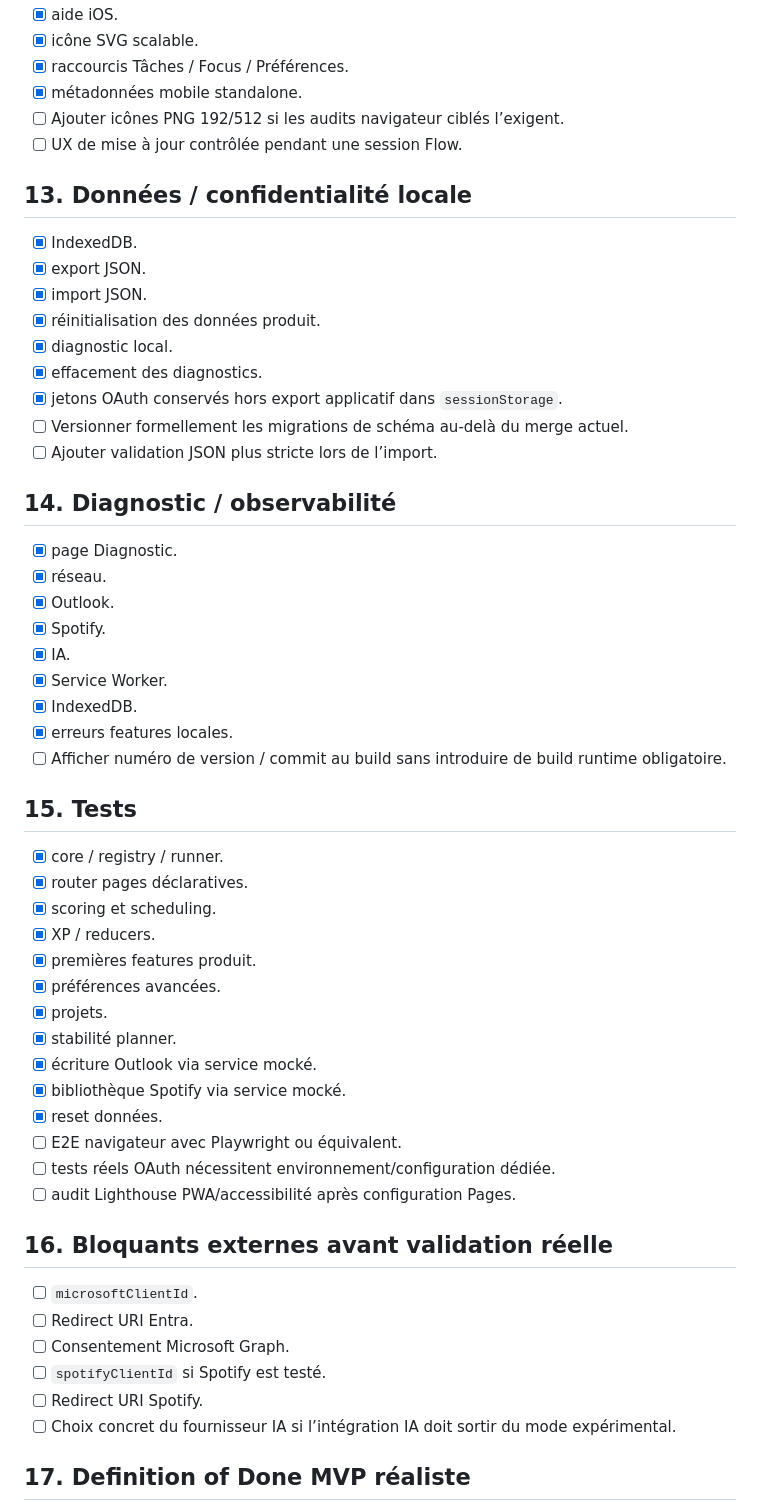
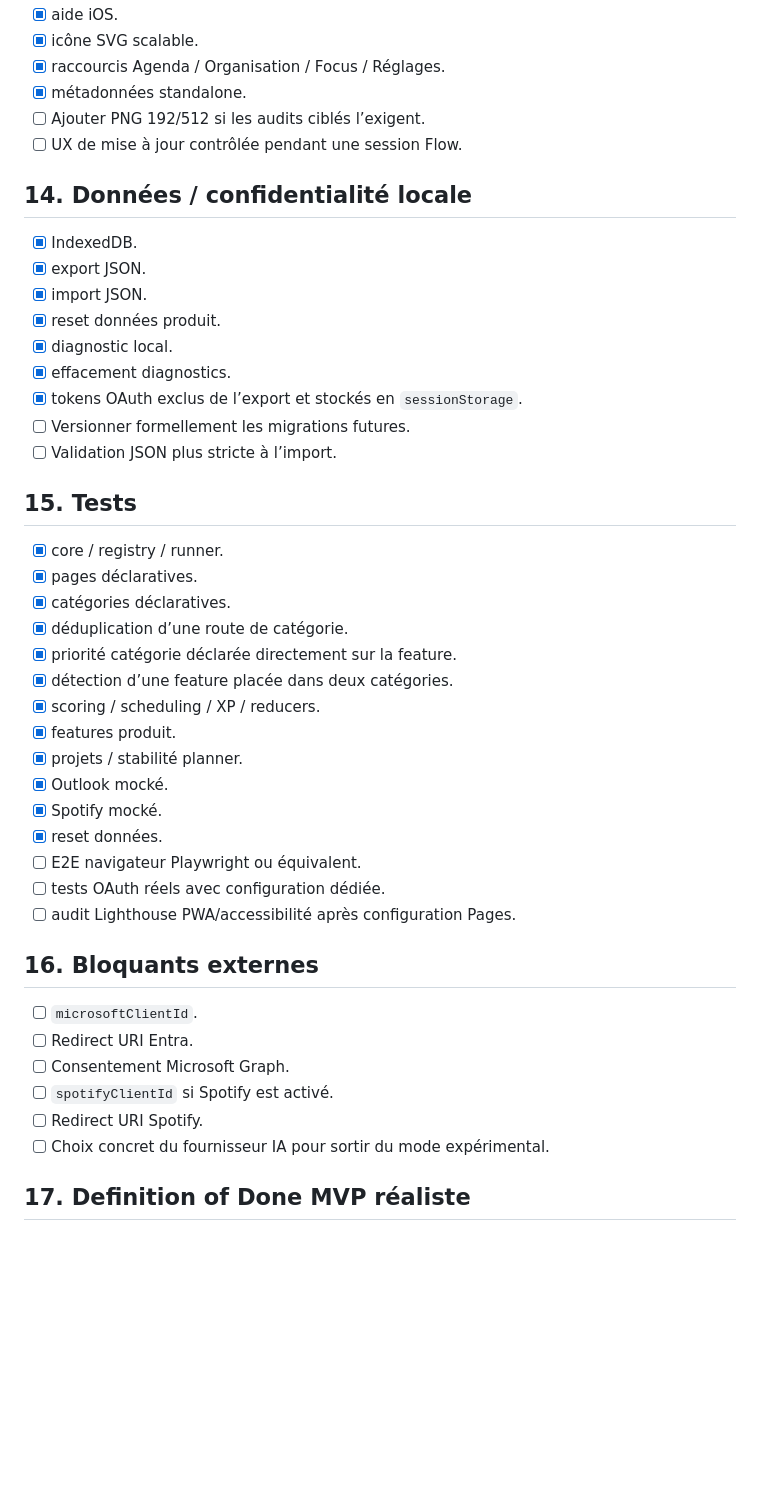
Before and after one commit to CYPT71/MeliApp, a Markdown page: TODO.md, the part around one of its changes. Rendered like a GitHub page; blank space fills up the shorter version.

```diff
--- a/TODO.md
+++ b/TODO.md
@@ -181,59 +203,48 @@
 - [x] aide iOS.
 - [x] icône SVG scalable.
-- [x] raccourcis Tâches / Focus / Préférences.
-- [x] métadonnées mobile standalone.
-- [ ] Ajouter icônes PNG 192/512 si les audits navigateur ciblés l’exigent.
+- [x] raccourcis Agenda / Organisation / Focus / Réglages.
+- [x] métadonnées standalone.
+- [ ] Ajouter PNG 192/512 si les audits ciblés l’exigent.
 - [ ] UX de mise à jour contrôlée pendant une session Flow.
 
-## 13. Données / confidentialité locale
+## 14. Données / confidentialité locale
 
 - [x] IndexedDB.
 - [x] export JSON.
 - [x] import JSON.
-- [x] réinitialisation des données produit.
+- [x] reset données produit.
 - [x] diagnostic local.
-- [x] effacement des diagnostics.
-- [x] jetons OAuth conservés hors export applicatif dans `sessionStorage`.
-- [ ] Versionner formellement les migrations de schéma au-delà du merge actuel.
-- [ ] Ajouter validation JSON plus stricte lors de l’import.
-
-## 14. Diagnostic / observabilité
-
-- [x] page Diagnostic.
-- [x] réseau.
-- [x] Outlook.
-- [x] Spotify.
-- [x] IA.
-- [x] Service Worker.
-- [x] IndexedDB.
-- [x] erreurs features locales.
-- [ ] Afficher numéro de version / commit au build sans introduire de build runtime obligatoire.
+- [x] effacement diagnostics.
+- [x] tokens OAuth exclus de l’export et stockés en `sessionStorage`.
+- [ ] Versionner formellement les migrations futures.
+- [ ] Validation JSON plus stricte à l’import.
 
 ## 15. Tests
 
 - [x] core / registry / runner.
-- [x] router pages déclaratives.
-- [x] scoring et scheduling.
-- [x] XP / reducers.
-- [x] premières features produit.
-- [x] préférences avancées.
-- [x] projets.
-- [x] stabilité planner.
-- [x] écriture Outlook via service mocké.
-- [x] bibliothèque Spotify via service mocké.
+- [x] pages déclaratives.
+- [x] catégories déclaratives.
+- [x] déduplication d’une route de catégorie.
+- [x] priorité catégorie déclarée directement sur la feature.
+- [x] détection d’une feature placée dans deux catégories.
+- [x] scoring / scheduling / XP / reducers.
+- [x] features produit.
+- [x] projets / stabilité planner.
+- [x] Outlook mocké.
+- [x] Spotify mocké.
 - [x] reset données.
-- [ ] E2E navigateur avec Playwright ou équivalent.
-- [ ] tests réels OAuth nécessitent environnement/configuration dédiée.
+- [ ] E2E navigateur Playwright ou équivalent.
+- [ ] tests OAuth réels avec configuration dédiée.
 - [ ] audit Lighthouse PWA/accessibilité après configuration Pages.
 
-## 16. Bloquants externes avant validation réelle
+## 16. Bloquants externes
 
 - [ ] `microsoftClientId`.
 - [ ] Redirect URI Entra.
 - [ ] Consentement Microsoft Graph.
-- [ ] `spotifyClientId` si Spotify est testé.
+- [ ] `spotifyClientId` si Spotify est activé.
 - [ ] Redirect URI Spotify.
-- [ ] Choix concret du fournisseur IA si l’intégration IA doit sortir du mode expérimental.
+- [ ] Choix concret du fournisseur IA pour sortir du mode expérimental.
 
 ## 17. Definition of Done MVP réaliste
 
```
Also changed, not shown: other parts of TODO.md (+89 -69 lines).
